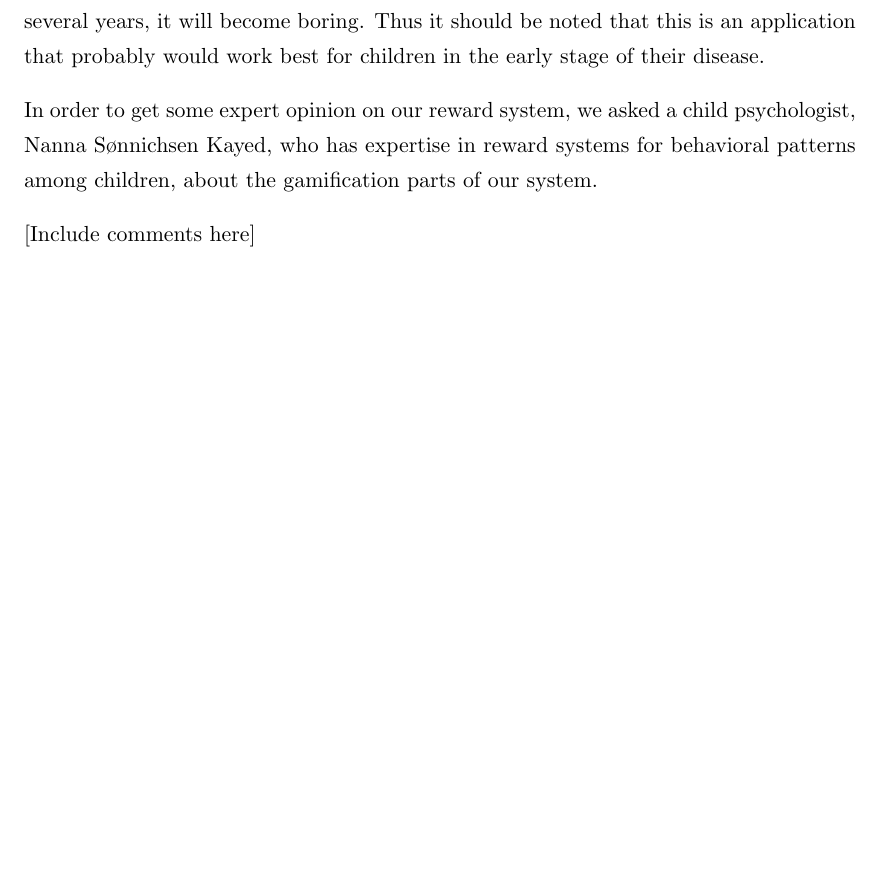
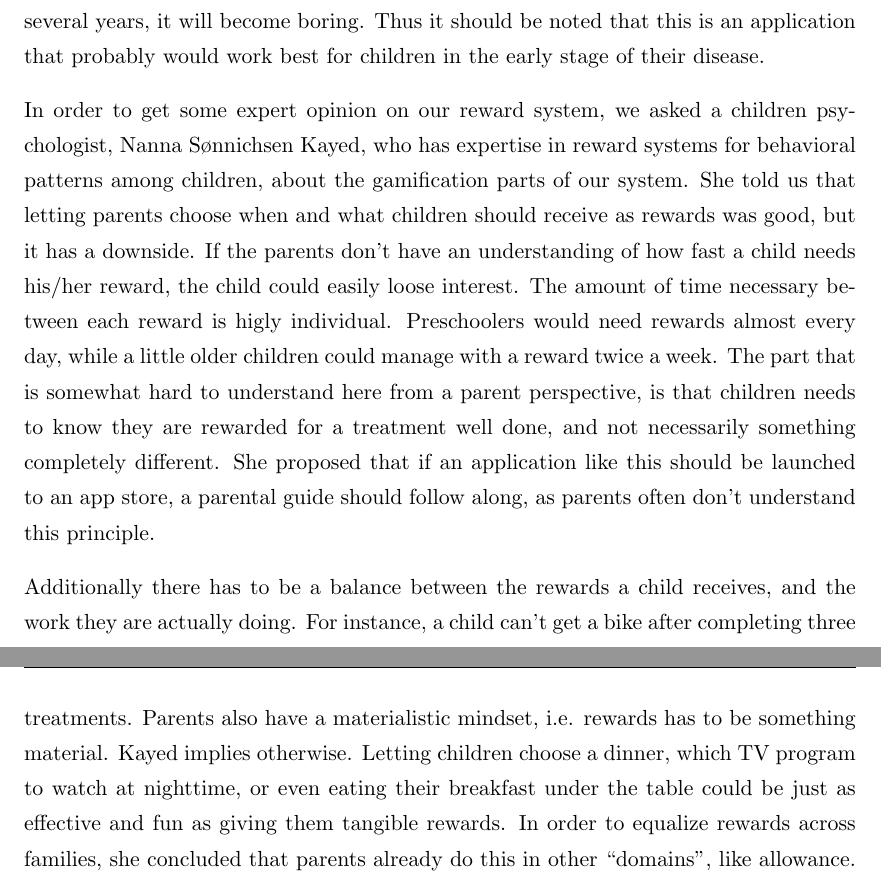
Before and after one commit to aleksg/Fordypningsprosjekt, a LaTeX thesis (Thesis/document.tex, which reads Thesis/Chapters/asthmapp/asthmapp.tex): part of page 68 of 115 before the commit and two parts of pages 68 and 69 of 116 after it, the two joined at a grey line, cut so that both start at the same text, the shorter picture padded with empty space. Compiled offline with pdfLaTeX.

Commit message:
added summary of interview with nanna at the end of asthmapp

```diff
--- a/Thesis/Chapters/asthmapp/asthmapp.tex
+++ b/Thesis/Chapters/asthmapp/asthmapp.tex
@@ -194,6 +194,7 @@ Second, the amount of stars is rewarded depending upon their inferred health sta
 Third, the gamification during their treatment, i.e. the animation on the phone, could become boring over time.
 The interactions are not variated, and it takes approximately [X] minutes to go through with a treatment. For expert users, who have had asthma for several years, it will become boring. Thus it should be noted that this is an application that probably would work best for children in the early stage of their disease.
 
-In order to get some expert opinion on our reward system, we asked a child psychologist, Nanna S\o nnichsen Kayed, who has expertise in reward systems for behavioral patterns among children, about the gamification parts of our system.
+In order to get some expert opinion on our reward system, we asked a children psychologist, Nanna S\o nnichsen Kayed, who has expertise in reward systems for behavioral patterns among children, about the gamification parts of our system.
+She told us that letting parents choose when and what children should receive as rewards was good, but it has a downside. If the parents don't have an understanding of how fast a child needs his/her reward, the child could easily loose interest. The amount of time necessary between each reward is higly individual. Preschoolers would need rewards almost every day, while a little older children could manage with a reward twice a week. The part that is somewhat hard to understand here from a parent perspective, is that children needs to know they are rewarded for a treatment well done, and not necessarily something completely different. She proposed that if an application like this should be launched to an app store, a parental guide should follow along, as parents often don't understand this principle.
 
-[Include comments here]
+Additionally there has to be a balance between the rewards a child receives, and the work they are actually doing. For instance, a child can't get a bike after completing three treatments. Parents also have a materialistic mindset, i.e. rewards has to be something material. Kayed implies otherwise. Letting children choose a dinner, which TV program to watch at nighttime, or even eating their breakfast under the table could be just as effective and fun as giving them tangible rewards. In order to equalize rewards across families, she concluded that parents already do this in other ``domains'', like allowance.
```
Also changed, not shown: Thesis/Thesis.pdf.
